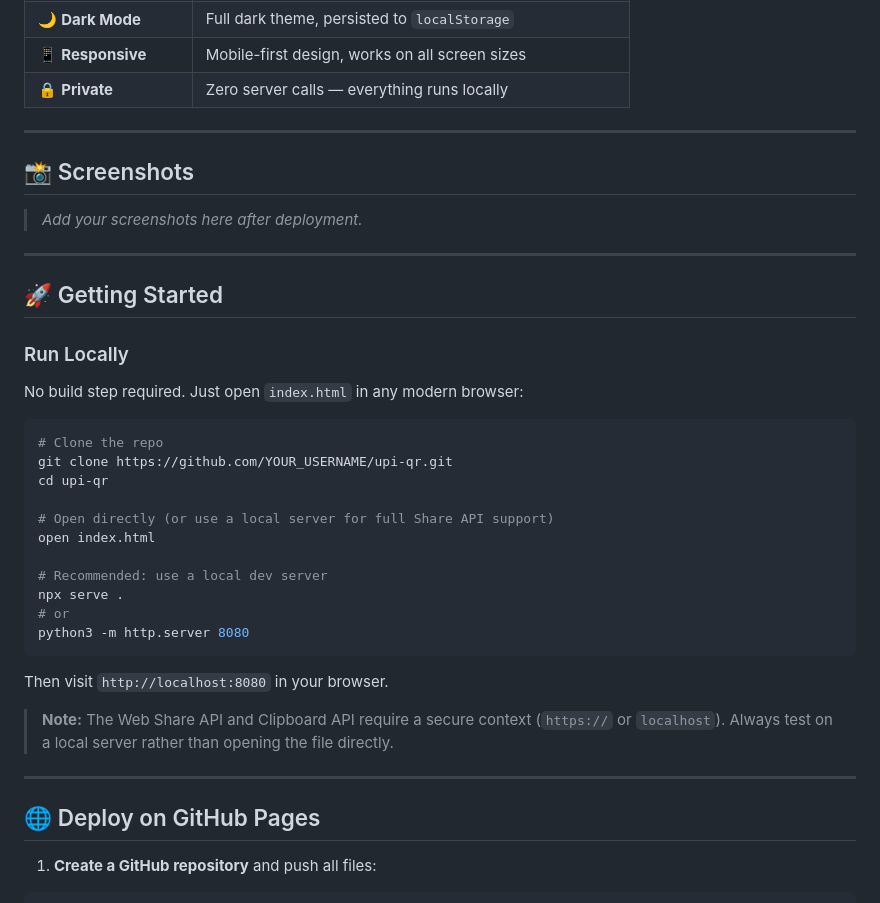
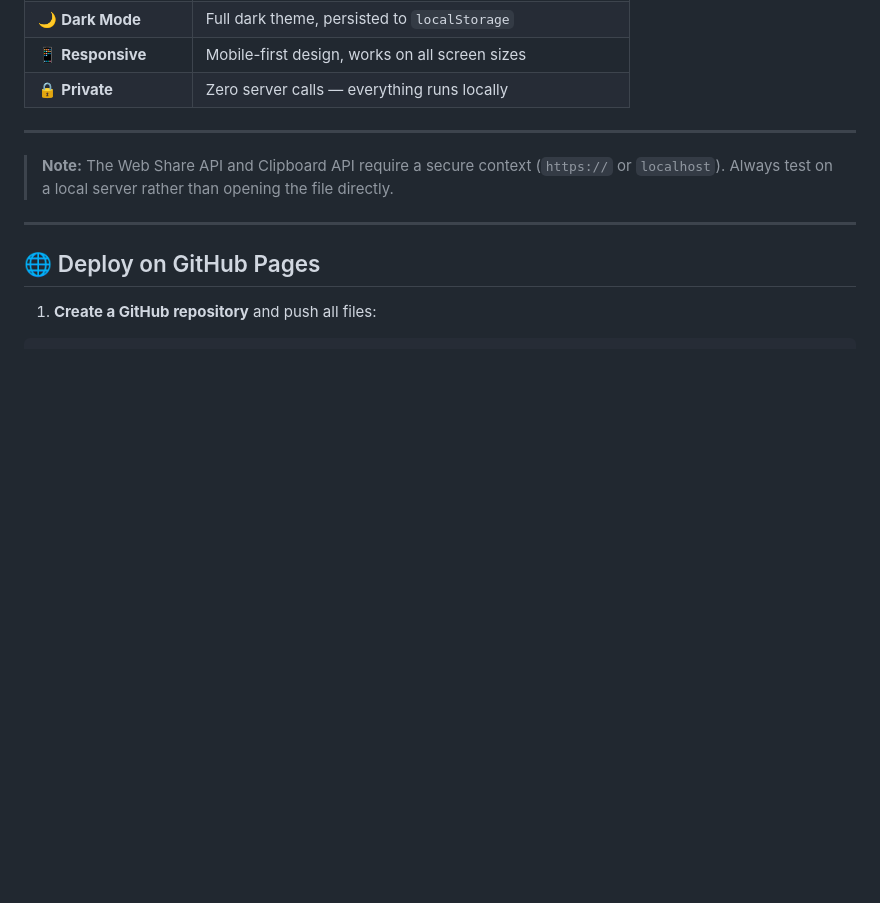
Before and after one commit to vishwajeetsinghrana8/upi, a Markdown page: README.md, the part around the change. GitHub-like rendering; blank space fills up the shorter version.

Commit message:
Update README to remove unnecessary sections
Removed screenshots and getting started instructions from README.

````diff
--- a/README.md
+++ b/README.md
@@ -24,34 +24,6 @@
 | 🔒 **Private** | Zero server calls — everything runs locally |
 
 ---
-
-## 📸 Screenshots
-
-> _Add your screenshots here after deployment._
-
----
-
-## 🚀 Getting Started
-
-### Run Locally
-
-No build step required. Just open `index.html` in any modern browser:
-
-```bash
-# Clone the repo
-git clone https://github.com/YOUR_USERNAME/upi-qr.git
-cd upi-qr
-
-# Open directly (or use a local server for full Share API support)
-open index.html
-
-# Recommended: use a local dev server
-npx serve .
-# or
-python3 -m http.server 8080
-```
-
-Then visit `http://localhost:8080` in your browser.
 
 > **Note:** The Web Share API and Clipboard API require a secure context (`https://` or `localhost`). Always test on a local server rather than opening the file directly.
 
````
